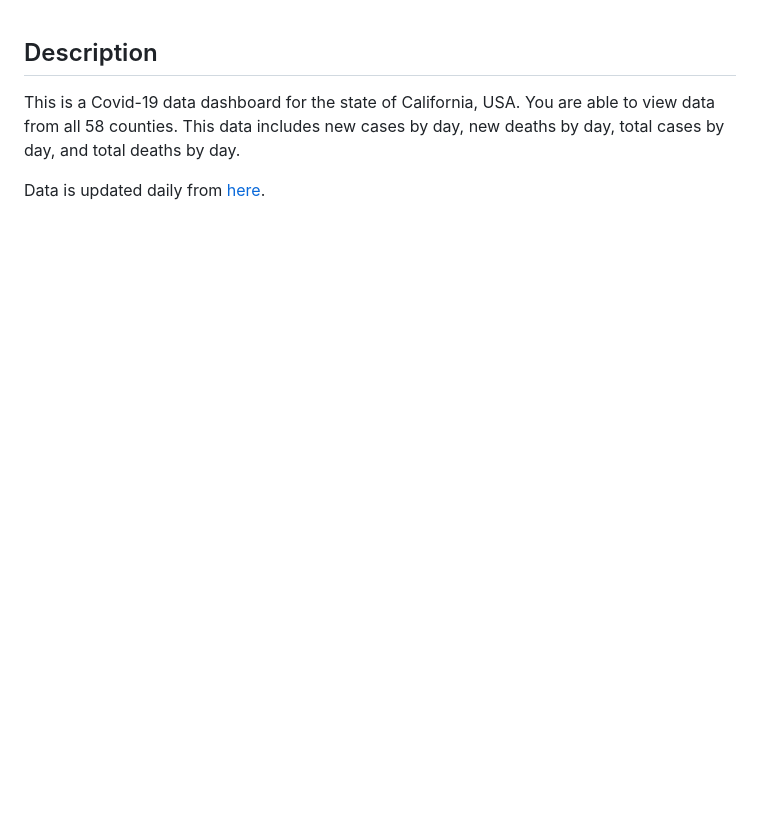
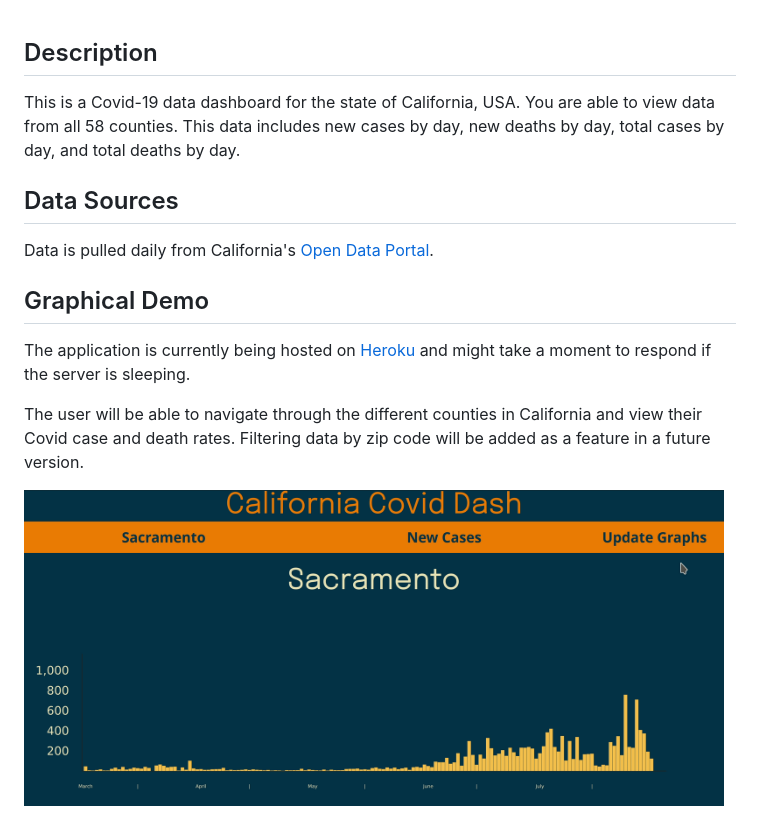
Before and after one commit to gavinbarrett/CACovidDash, a Markdown page: README.md, the part around the change. Rendered like a GitHub page; pictures changed too: images/covidash.gif (added); blank space fills up the shorter version.

Commit message:
Added the graphical demo to the README.md.

```diff
--- a/README.md
+++ b/README.md
@@ -1,4 +1,13 @@
 ## Description
 This is a Covid-19 data dashboard for the state of California, USA. You are able to view data from all 58 counties. This data includes new cases by day, new deaths by day, total cases by day, and total deaths by day.
 
-Data is updated daily from [here](https://data.ca.gov/dataset/590188d5-8545-4c93-a9a0-e230f0db7290/resource/926fd08f-cc91-4828-af38-bd45de97f8c3/download/statewide_cases.csv).
+## Data Sources
+Data is pulled daily from California's [Open Data Portal](https://data.ca.gov/dataset/590188d5-8545-4c93-a9a0-e230f0db7290/resource/926fd08f-cc91-4828-af38-bd45de97f8c3/download/statewide_cases.csv).
+
+## Graphical Demo
+The application is currently being hosted on [Heroku](http://covid-data-ca.herokuapp.com) and might take a moment to respond if the server is sleeping.
+
+The user will be able to navigate through the different counties in California and view their Covid case and death rates. Filtering data by zip code will be added as a feature in a future version.
+<p>
+<img src='images/covidash.gif' width=700px>
+</p>
```
Also changed, not shown: 4 other files.
